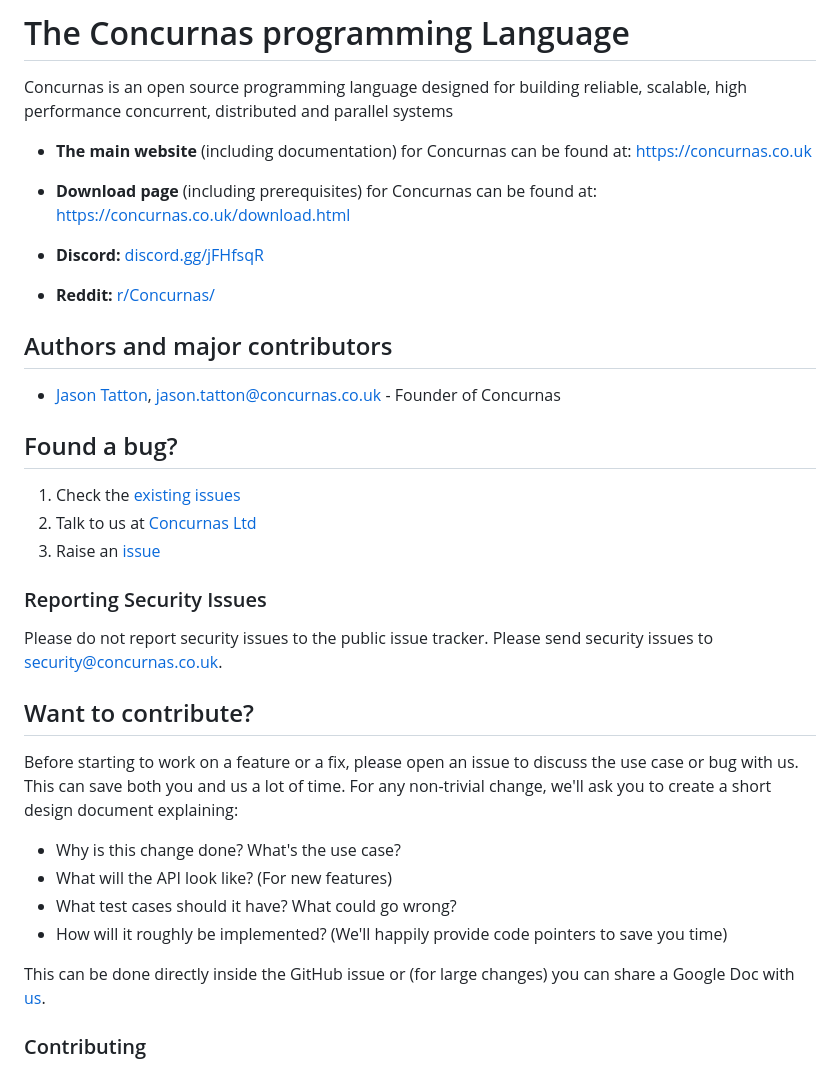
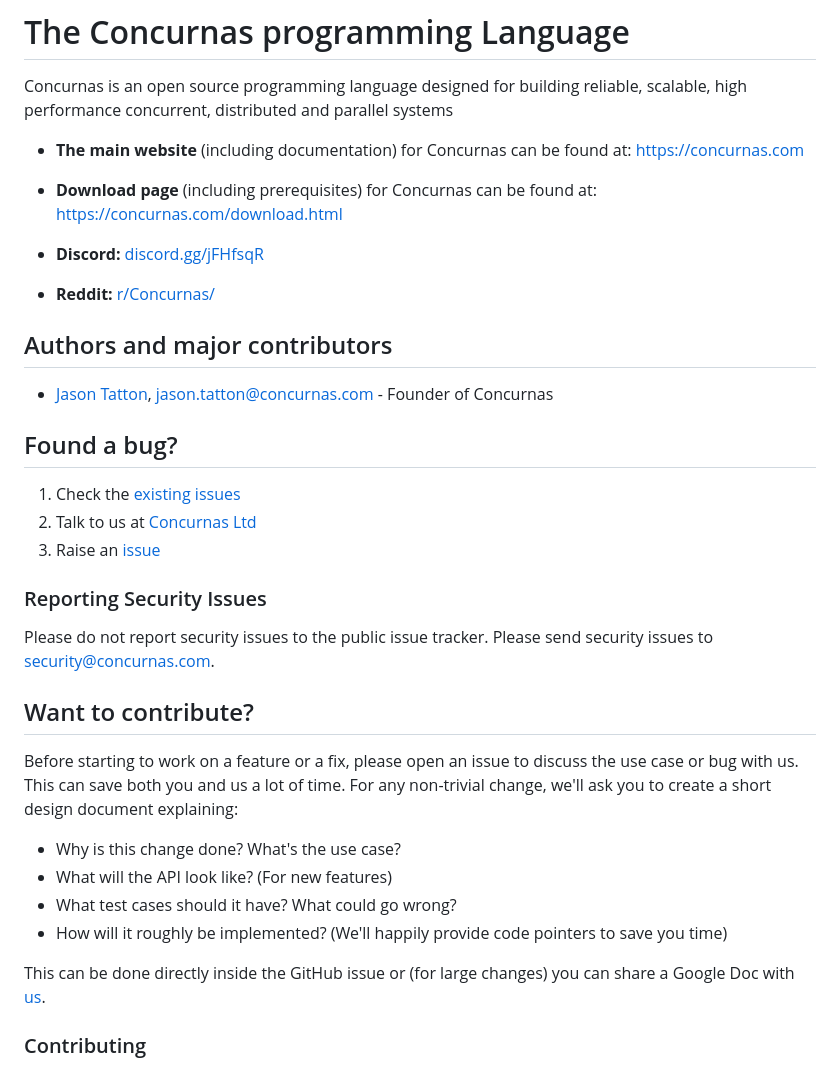
Before and after one commit to Concurnas/Concurnas, a Markdown page: README.md, the part around one of its changes. Rendered like a GitHub page.

```diff
--- a/README.md
+++ b/README.md
@@ -3,16 +3,16 @@
 # The Concurnas programming Language
 Concurnas is an open source programming language designed for building reliable, scalable, high performance concurrent, distributed and parallel systems
 
-* **The main website** (including documentation) for Concurnas can be found at: [https://concurnas.co.uk](http://concurnas.co.uk)
+* **The main website** (including documentation) for Concurnas can be found at: [https://concurnas.com](http://concurnas.com)
 
-* **Download page** (including prerequisites) for Concurnas can be found at: [https://concurnas.co.uk/download.html](https://concurnas.co.uk/download.html)
+* **Download page** (including prerequisites) for Concurnas can be found at: [https://concurnas.com/download.html](https://concurnas.com/download.html)
 
 * **Discord:** [discord.gg/jFHfsqR](https://discord.gg/jFHfsqR)
 
 * **Reddit:**  [r/Concurnas/](https://www.reddit.com/r/Concurnas/)
 
 ## Authors and major contributors
-* [Jason Tatton](http://concurnas.co.uk/concurnasltd/leadership.html), [jason.tatton@concurnas.co.uk](jason.tatton@concurnas.co.uk) - Founder of Concurnas
+* [Jason Tatton](http://concurnas.com/concurnasltd/leadership.html), [jason.tatton@concurnas.com](jason.tatton@concurnas.com) - Founder of Concurnas
 
 ## Found a bug?
  1. Check the [existing issues](https://github.com/Concurnas/Concurnas/issues)
@@ -20,7 +20,7 @@ Concurnas is an open source programming language designed for building reliable,
  3. Raise an [issue](https://github.com/Concurnas/Concurnas/issues)
 
 ### Reporting Security Issues
-Please do not report security issues to the public issue tracker. Please send security issues to  [security@concurnas.co.uk](mailto:security@concurnas.co.uk).
+Please do not report security issues to the public issue tracker. Please send security issues to  [security@concurnas.com](mailto:security@concurnas.com).
 
 ## Want to contribute?
 Before starting to work on a feature or a fix, please open an issue to discuss the use case or bug with us. This can save both you and us a lot of time. For any non-trivial change, we'll ask you to create a short design document explaining:
```
Also changed, not shown: other parts of README.md (+3 -3 lines).
